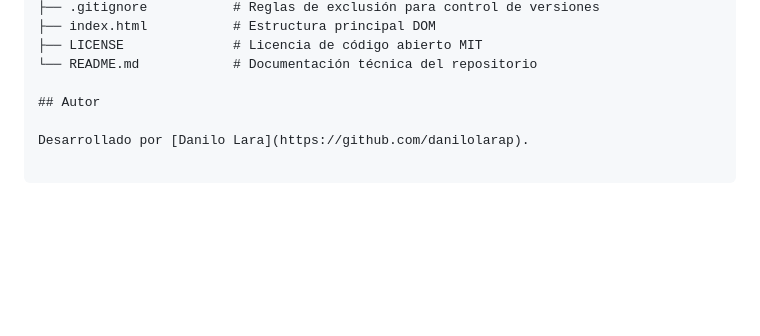
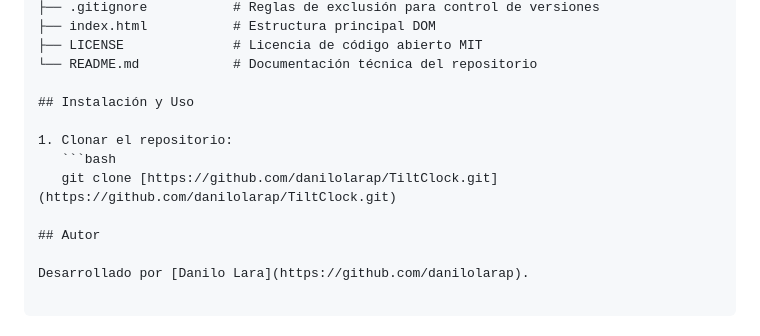
Before and after one commit to danilolarap/TiltClock, a Markdown page: README.md, the part around the change. Drawn GitHub-style; blank space fills up the shorter version.

Commit message:
docs(readme): agregar guia de instalacion y ejecucion local

````diff
--- a/README.md
+++ b/README.md
@@ -53,6 +53,12 @@ TiltClock/
 ├── LICENSE              # Licencia de código abierto MIT
 └── README.md            # Documentación técnica del repositorio
 
+## Instalación y Uso
+
+1. Clonar el repositorio:
+   ```bash
+   git clone [https://github.com/danilolarap/TiltClock.git](https://github.com/danilolarap/TiltClock.git)
+
 ## Autor
 
 Desarrollado por [Danilo Lara](https://github.com/danilolarap).
````
